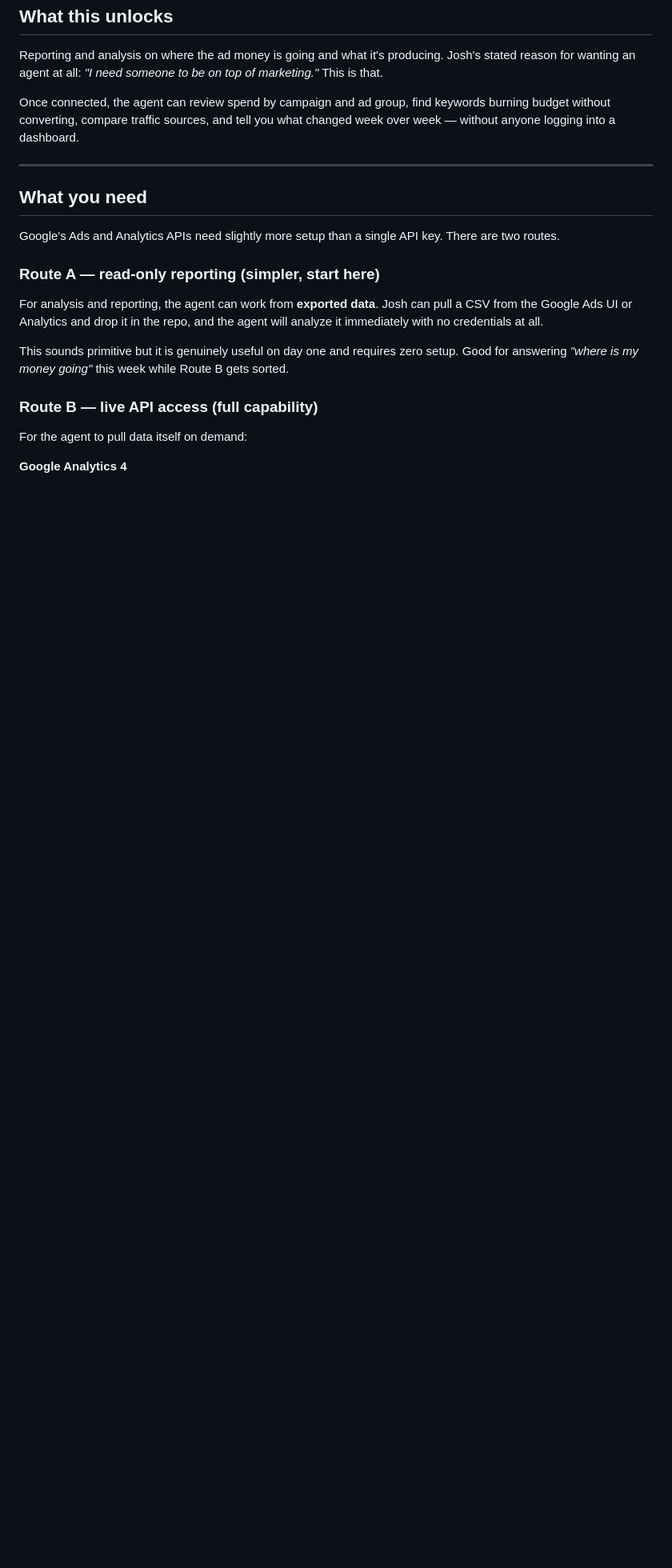
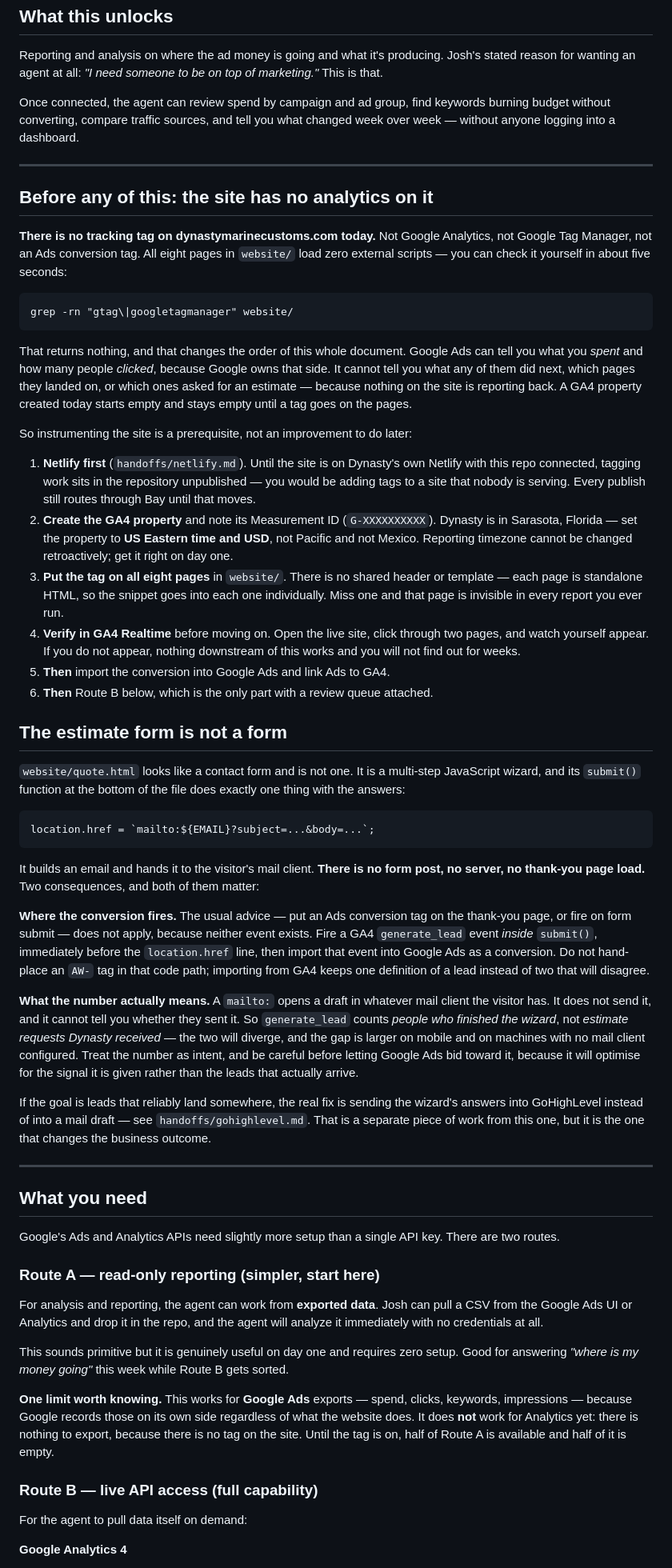
Before and after one commit to searchwebservices/dynasty-marine, a Markdown page: handoffs/google-ads-analytics.md, the part around one of its changes. Shown at 80% size. GitHub-like rendering; blank space fills up the shorter version.

Commit message:
docs(handoffs): correct two facts that change the Ads/Analytics work
Verified against the repo rather than assumed:

- No tracking tag exists on the site. All eight pages in website/ load zero
  external scripts, so a GA4 property created today starts empty and stays
  empty. Instrumenting is a prerequisite, not a later improvement — the doc
  previously went straight to 'apply for a developer token'.
- quote.html is not a form. submit() builds a mailto: and hands it to the
  visitor's mail client. So 'fire on form submit' and a thank-you-page tag both
  describe events that do not exist; generate_lead has to fire inside submit()
  and the Ads conversion be imported from GA4.
- And the consequence nobody had written down: a mailto: only proves the draft
  opened, never that it was sent, so the conversion counts intent rather than
  leads received. Ads will bid toward whatever signal it is given.

netlify.md's 'Netlify Forms is off' note implied a form exists; corrected, plus
the dependency order — Netlify must land before tags mean anything.

Ordering throughout: Netlify to Josh, GA4 property (US Eastern/USD, Sarasota),
tags on all eight pages, verify in Realtime, then Ads conversion import.

Co-Authored-By: Claude Opus 5 <noreply@anthropic.com>
Claude-Session: https://claude.ai/code/session_017wJMBwWwfjczDtoivtALYu

````diff
--- a/handoffs/google-ads-analytics.md
+++ b/handoffs/google-ads-analytics.md
@@ -16,6 +16,70 @@ anyone logging into a dashboard.
 
 ---
 
+## Before any of this: the site has no analytics on it
+
+**There is no tracking tag on dynastymarinecustoms.com today.** Not Google Analytics, not Google
+Tag Manager, not an Ads conversion tag. All eight pages in `website/` load zero external scripts —
+you can check it yourself in about five seconds:
+
+```
+grep -rn "gtag\|googletagmanager" website/
+```
+
+That returns nothing, and that changes the order of this whole document. Google Ads can tell you
+what you *spent* and how many people *clicked*, because Google owns that side. It cannot tell you
+what any of them did next, which pages they landed on, or which ones asked for an estimate —
+because nothing on the site is reporting back. A GA4 property created today starts empty and stays
+empty until a tag goes on the pages.
+
+So instrumenting the site is a prerequisite, not an improvement to do later:
+
+1. **Netlify first** (`handoffs/netlify.md`). Until the site is on Dynasty's own Netlify with this
+   repo connected, tagging work sits in the repository unpublished — you would be adding tags to a
+   site that nobody is serving. Every publish still routes through Bay until that moves.
+2. **Create the GA4 property** and note its Measurement ID (`G-XXXXXXXXXX`). Dynasty is in
+   Sarasota, Florida — set the property to **US Eastern time and USD**, not Pacific and not Mexico.
+   Reporting timezone cannot be changed retroactively; get it right on day one.
+3. **Put the tag on all eight pages** in `website/`. There is no shared header or template — each
+   page is standalone HTML, so the snippet goes into each one individually. Miss one and that page
+   is invisible in every report you ever run.
+4. **Verify in GA4 Realtime** before moving on. Open the live site, click through two pages, and
+   watch yourself appear. If you do not appear, nothing downstream of this works and you will not
+   find out for weeks.
+5. **Then** import the conversion into Google Ads and link Ads to GA4.
+6. **Then** Route B below, which is the only part with a review queue attached.
+
+## The estimate form is not a form
+
+`website/quote.html` looks like a contact form and is not one. It is a multi-step JavaScript wizard,
+and its `submit()` function at the bottom of the file does exactly one thing with the answers:
+
+```js
+location.href = `mailto:${EMAIL}?subject=...&body=...`;
+```
+
+It builds an email and hands it to the visitor's mail client. **There is no form post, no server, no
+thank-you page load.** Two consequences, and both of them matter:
+
+**Where the conversion fires.** The usual advice — put an Ads conversion tag on the thank-you page,
+or fire on form submit — does not apply, because neither event exists. Fire a GA4 `generate_lead`
+event *inside* `submit()`, immediately before the `location.href` line, then import that event into
+Google Ads as a conversion. Do not hand-place an `AW-` tag in that code path; importing from GA4
+keeps one definition of a lead instead of two that will disagree.
+
+**What the number actually means.** A `mailto:` opens a draft in whatever mail client the visitor
+has. It does not send it, and it cannot tell you whether they sent it. So `generate_lead` counts
+*people who finished the wizard*, not *estimate requests Dynasty received* — the two will diverge,
+and the gap is larger on mobile and on machines with no mail client configured. Treat the number as
+intent, and be careful before letting Google Ads bid toward it, because it will optimise for the
+signal it is given rather than the leads that actually arrive.
+
+If the goal is leads that reliably land somewhere, the real fix is sending the wizard's answers into
+GoHighLevel instead of into a mail draft — see `handoffs/gohighlevel.md`. That is a separate piece
+of work from this one, but it is the one that changes the business outcome.
+
+---
+
 ## What you need
 
 Google's Ads and Analytics APIs need slightly more setup than a single API key. There are two routes.
@@ -28,6 +92,11 @@ no credentials at all.
 
 This sounds primitive but it is genuinely useful on day one and requires zero setup. Good for
 answering *"where is my money going"* this week while Route B gets sorted.
+
+**One limit worth knowing.** This works for **Google Ads** exports — spend, clicks, keywords,
+impressions — because Google records those on its own side regardless of what the website does. It
+does **not** work for Analytics yet: there is nothing to export, because there is no tag on the site.
+Until the tag is on, half of Route A is available and half of it is empty.
 
 ### Route B — live API access (full capability)
 
````
Also changed, not shown: other parts of handoffs/google-ads-analytics.md (+6 -3 lines), handoffs/netlify.md (+21 -6 lines).
